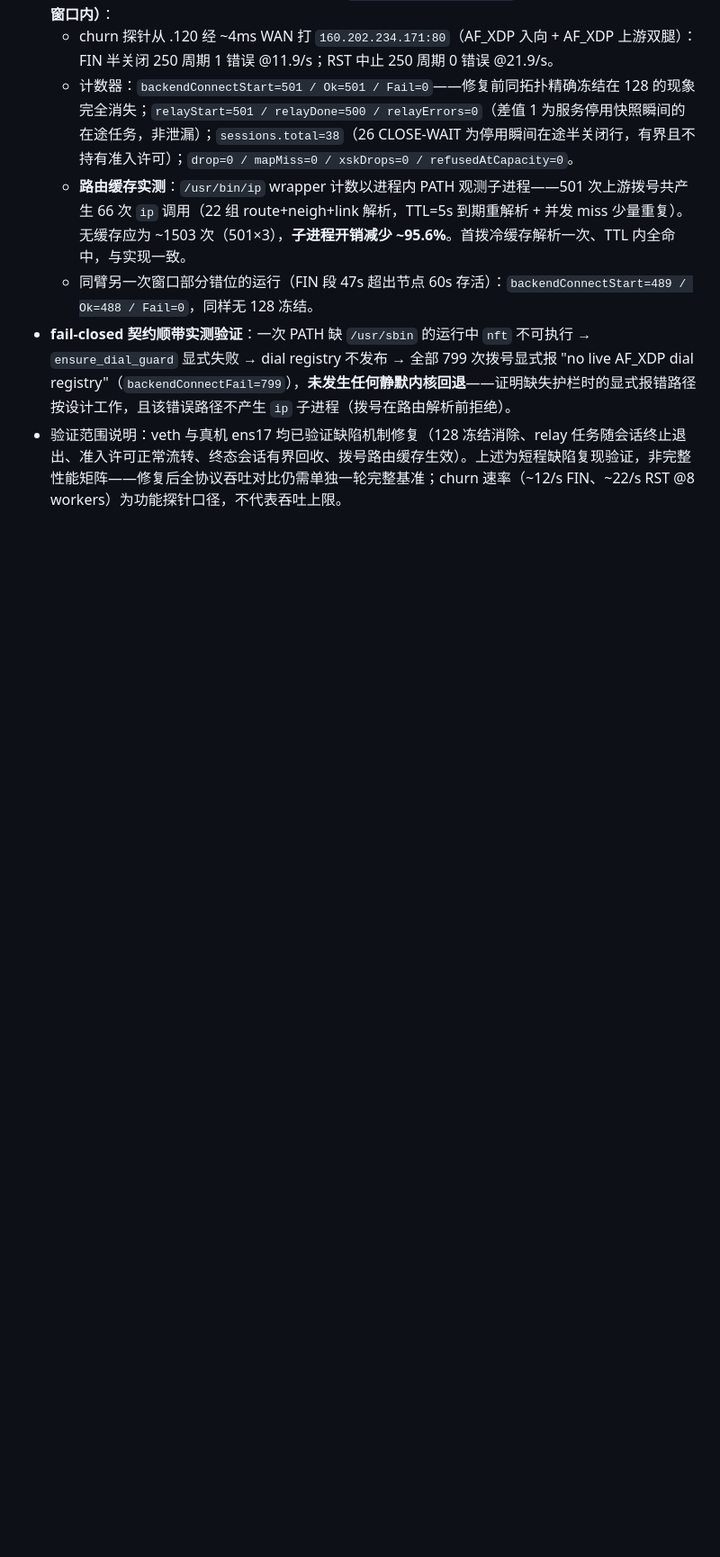
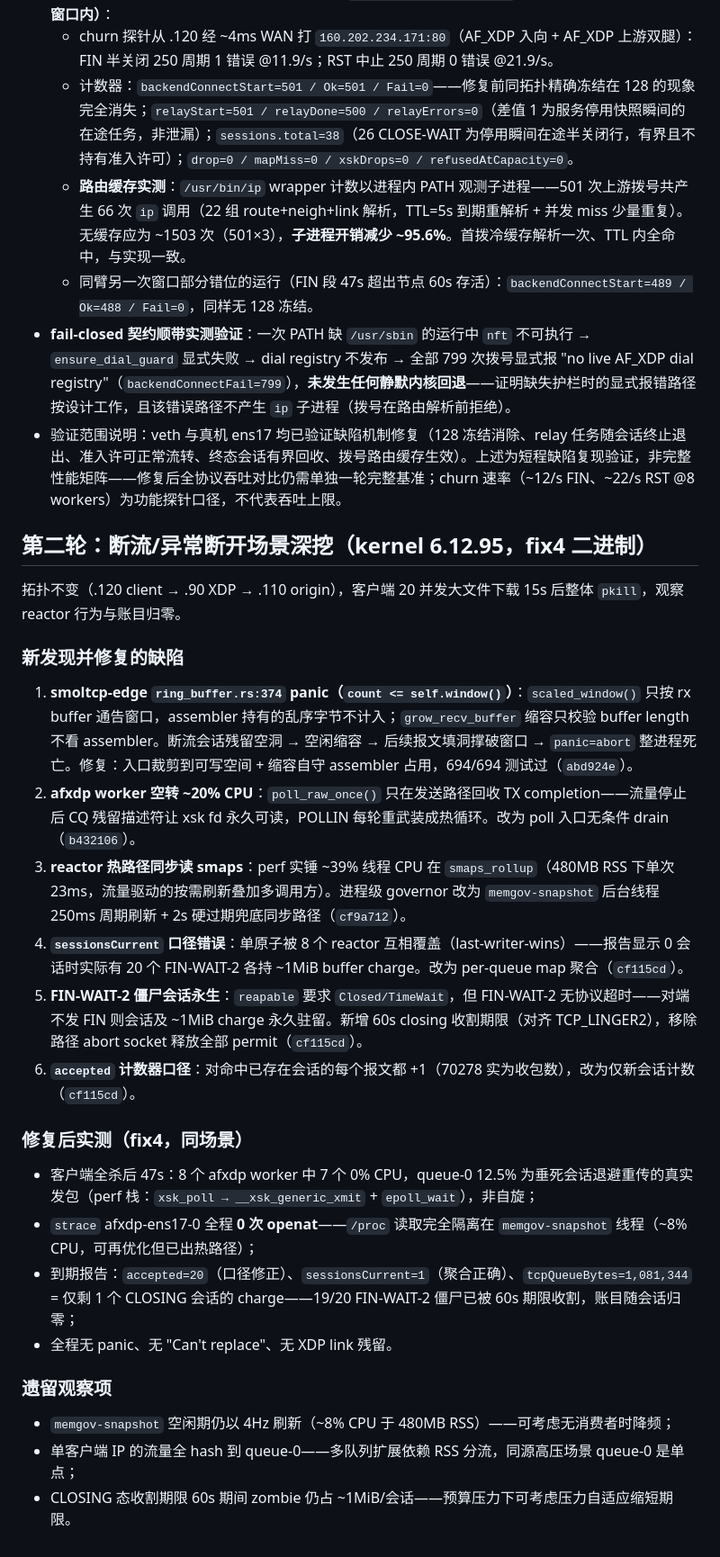
Before and after one commit to Zypixh/cloud-node-rust, a Markdown page: docs/real-topology-validation.md, the part around the change. Shown at 90% size. GitHub-like rendering; blank space fills up the shorter version.

Commit message:
docs: record disconnect-churn findings and fixes from 6.12 validation

```diff
--- a/docs/real-topology-validation.md
+++ b/docs/real-topology-validation.md
@@ -94,3 +94,29 @@ kernel 臂说明：该机器为共享主机，另一租户节点通过 SO_REUSEP
   - 同臂另一次窗口部分错位的运行（FIN 段 47s 超出节点 60s 存活）：`backendConnectStart=489 / Ok=488 / Fail=0`，同样无 128 冻结。
 - **fail-closed 契约顺带实测验证**：一次 PATH 缺 `/usr/sbin` 的运行中 `nft` 不可执行 → `ensure_dial_guard` 显式失败 → dial registry 不发布 → 全部 799 次拨号显式报 "no live AF_XDP dial registry"（`backendConnectFail=799`），**未发生任何静默内核回退**——证明缺失护栏时的显式报错路径按设计工作，且该错误路径不产生 `ip` 子进程（拨号在路由解析前拒绝）。
 - 验证范围说明：veth 与真机 ens17 均已验证缺陷机制修复（128 冻结消除、relay 任务随会话终止退出、准入许可正常流转、终态会话有界回收、拨号路由缓存生效）。上述为短程缺陷复现验证，非完整性能矩阵——修复后全协议吞吐对比仍需单独一轮完整基准；churn 速率（~12/s FIN、~22/s RST @8 workers）为功能探针口径，不代表吞吐上限。
+
+## 第二轮：断流/异常断开场景深挖（kernel 6.12.95，fix4 二进制）
+
+拓扑不变（.120 client → .90 XDP → .110 origin），客户端 20 并发大文件下载 15s 后整体 `pkill`，观察 reactor 行为与账目归零。
+
+### 新发现并修复的缺陷
+
+1. **smoltcp-edge `ring_buffer.rs:374` panic（`count <= self.window()`）**：`scaled_window()` 只按 rx buffer 通告窗口，assembler 持有的乱序字节不计入；`grow_recv_buffer` 缩容只校验 buffer length 不看 assembler。断流会话残留空洞 → 空闲缩容 → 后续报文填洞撑破窗口 → `panic=abort` 整进程死亡。修复：入口裁剪到可写空间 + 缩容自守 assembler 占用，694/694 测试过（`abd924e`）。
+2. **afxdp worker 空转 ~20% CPU**：`poll_raw_once()` 只在发送路径回收 TX completion——流量停止后 CQ 残留描述符让 xsk fd 永久可读，POLLIN 每轮重武装成热循环。改为 poll 入口无条件 drain（`b432106`）。
+3. **reactor 热路径同步读 smaps**：perf 实锤 ~39% 线程 CPU 在 `smaps_rollup`（480MB RSS 下单次 23ms，流量驱动的按需刷新叠加多调用方）。进程级 governor 改为 `memgov-snapshot` 后台线程 250ms 周期刷新 + 2s 硬过期兜底同步路径（`cf9a712`）。
+4. **`sessionsCurrent` 口径错误**：单原子被 8 个 reactor 互相覆盖（last-writer-wins）——报告显示 0 会话时实际有 20 个 FIN-WAIT-2 各持 ~1MiB buffer charge。改为 per-queue map 聚合（`cf115cd`）。
+5. **FIN-WAIT-2 僵尸会话永生**：`reapable` 要求 `Closed/TimeWait`，但 FIN-WAIT-2 无协议超时——对端不发 FIN 则会话及 ~1MiB charge 永久驻留。新增 60s closing 收割期限（对齐 TCP_LINGER2），移除路径 abort socket 释放全部 permit（`cf115cd`）。
+6. **`accepted` 计数器口径**：对命中已存在会话的每个报文都 +1（70278 实为收包数），改为仅新会话计数（`cf115cd`）。
+
+### 修复后实测（fix4，同场景）
+
+- 客户端全杀后 47s：8 个 afxdp worker 中 7 个 0% CPU，queue-0 12.5% 为垂死会话退避重传的真实发包（perf 栈：`xsk_poll → __xsk_generic_xmit` + `epoll_wait`），非自旋；
+- `strace` afxdp-ens17-0 全程 **0 次 openat**——`/proc` 读取完全隔离在 `memgov-snapshot` 线程（~8% CPU，可再优化但已出热路径）；
+- 到期报告：`accepted=20`（口径修正）、`sessionsCurrent=1`（聚合正确）、`tcpQueueBytes=1,081,344` = 仅剩 1 个 CLOSING 会话的 charge——19/20 FIN-WAIT-2 僵尸已被 60s 期限收割，账目随会话归零；
+- 全程无 panic、无 "Can't replace"、无 XDP link 残留。
+
+### 遗留观察项
+
+- `memgov-snapshot` 空闲期仍以 4Hz 刷新（~8% CPU 于 480MB RSS）——可考虑无消费者时降频；
+- 单客户端 IP 的流量全 hash 到 queue-0——多队列扩展依赖 RSS 分流，同源高压场景 queue-0 是单点；
+- CLOSING 态收割期限 60s 期间 zombie 仍占 ~1MiB/会话——预算压力下可考虑压力自适应缩短期限。
```
